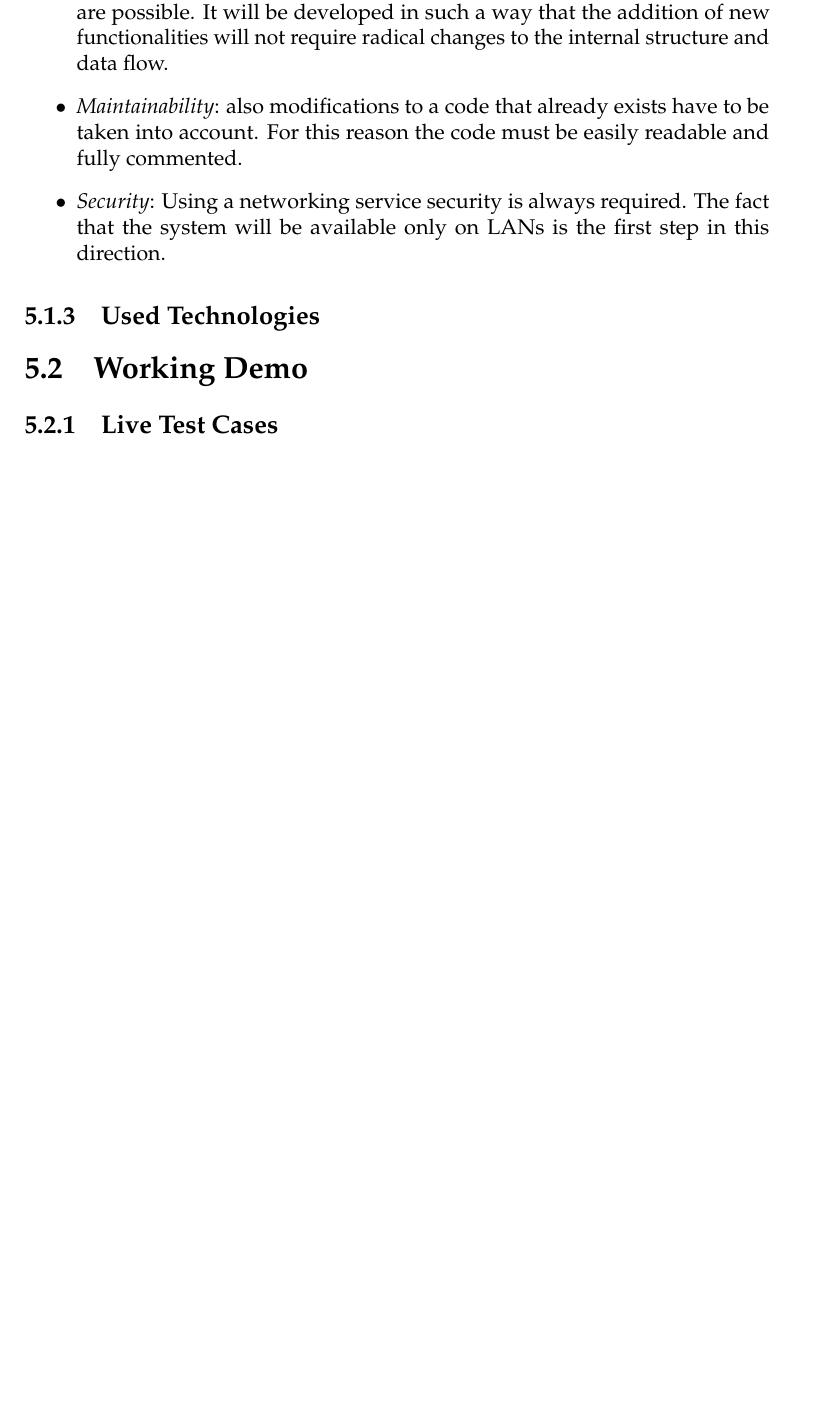
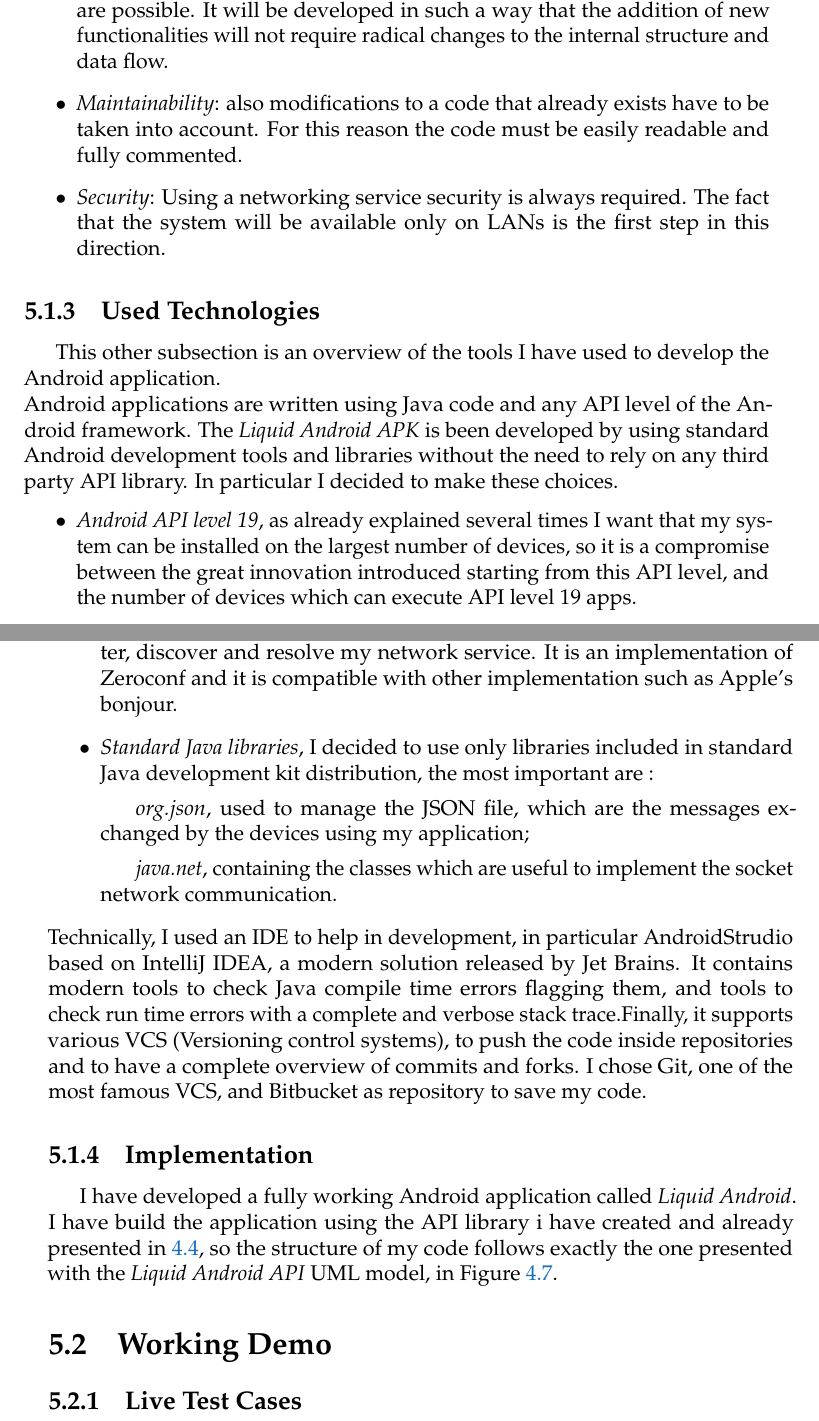
Before and after one commit to mola15/LiquidAndroid, a LaTeX thesis (tex/Tesi.tex, which reads tex/MainMatter/ProofOfConcept.tex): part of page 83 of 90 before the commit and two parts of pages 83 and 84 of 90 after it, the two joined at a grey line, cut so that both start at the same text, the shorter picture padded with empty space. The pictures show the PDF file tex/Tesi.pdf that the author committed with the source.

Commit message:
cancellata classe inutile, inizio implementazione nel tex

```diff
--- a/tex/MainMatter/ProofOfConcept.tex
+++ b/tex/MainMatter/ProofOfConcept.tex
@@ -65,5 +65,24 @@ Non-functional requirements in this way complete my system, they are mainly:
 	the system will be available only on LANs is the first step in this direction.
 \end{itemize}
 \subsection{Used Technologies}
+This other subsection is an overview of the tools I have used to develop the
+Android application.\\
+Android applications are written using Java code and any API level of the Android framework. The \textit{Liquid Android APK} is been developed by using standard Android development tools and libraries without the need to rely on any third party API library. In particular I decided to make these choices.
+\begin{itemize}
+	\item \textit{Android API level 19}, as already explained several times I want that my system can be installed on the largest number of devices, so it is a compromise between the great innovation introduced starting from this API level, and the number of devices which can execute API level 19 apps.
+	\item \textit{Android NSD library}, it is a standard Android library I am using to register, discover and resolve my network service. It is an implementation of Zeroconf and it is compatible with other implementation such as Apple's bonjour.
+	\item \textit{Standard Java libraries}, I decided to use only libraries included in standard Java development kit distribution, the most important are :
+		\subitem \textit{org.json}, used to manage the JSON file, which are the messages exchanged by the devices using my application;
+		\subitem \textit{java.net}, containing the classes which are useful to implement the socket network communication.
+\end{itemize}
+Technically, I used an IDE to help in development, in particular AndroidStrudio based on IntelliJ IDEA, a
+modern solution released by Jet Brains. It contains modern tools to check Java
+compile time errors flagging them, and tools to check run time errors with a
+complete and verbose stack trace.Finally,
+it supports various VCS (Versioning control systems), to push the code inside
+repositories and to have a complete overview of commits and forks. I chose Git,
+one of the most famous VCS, and Bitbucket as repository to save my code.
+\subsection{Implementation}
+I have developed a fully working Android application called \textit{Liquid Android}. I have build the application using the API library i have created and already presented in \ref{API}, so the structure of my code follows exactly the one presented with the \textit{Liquid Android API} UML model, in \figurename~\ref{fig:4.7}.
 \section{Working Demo}
 \subsection{Live Test Cases}
```
Also changed, not shown: tex/Tesi.pdf, 5 other files.
